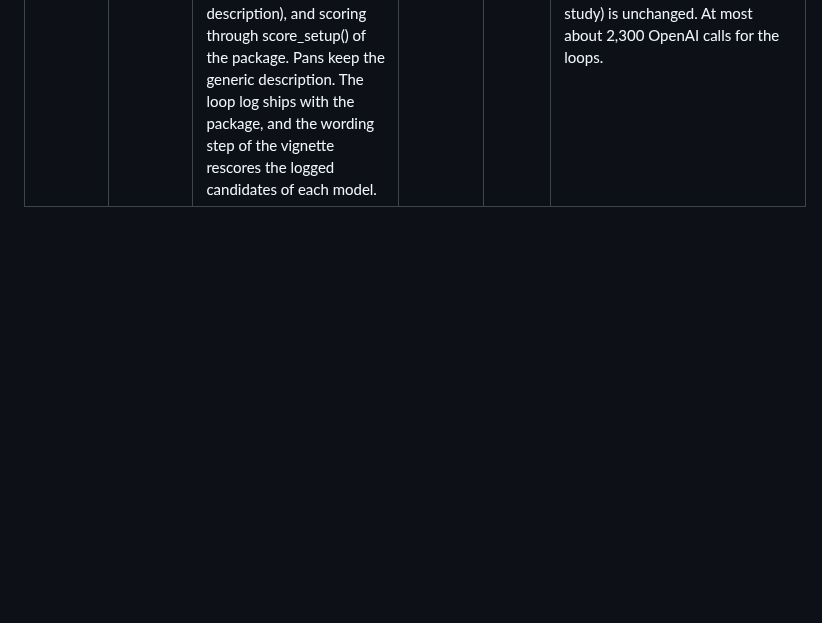
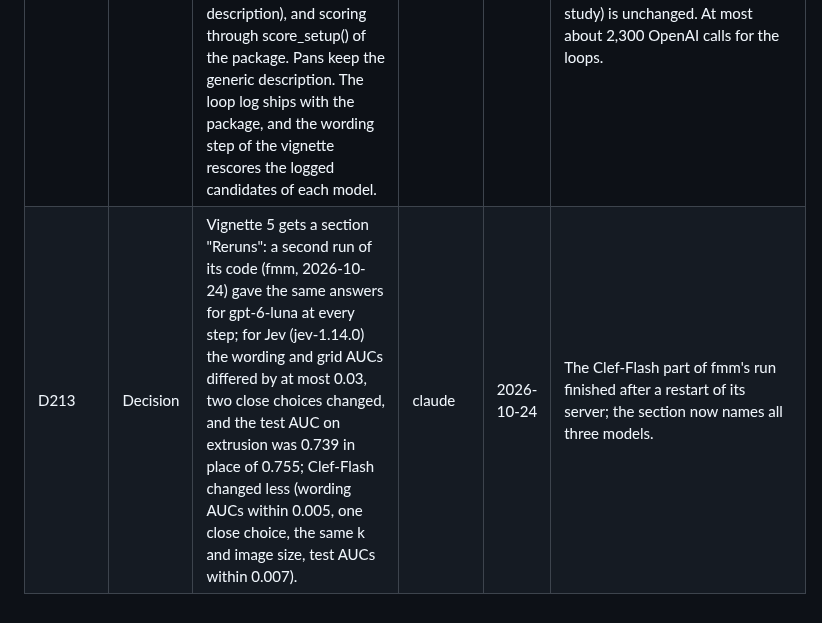
Before and after one commit to fmegahed/decision-models-for-industrial-image-qc, a Markdown page: replication_materials/project/decisions.md, the part around the change. Rendered like a GitHub page; blank space fills up the shorter version.

Commit message:
Correct D213: the reruns section names Clef-Flash too
Co-Authored-By: Claude Opus 5.5 <noreply@anthropic.com>
Claude-Session: https://claude.ai/code/session_01CbjAaD4m5kdGha9nnTkFwr

```diff
--- a/replication_materials/project/decisions.md
+++ b/replication_materials/project/decisions.md
@@ -289,3 +289,4 @@ To correct a decision, add one row to this table. Name the person who checked it
 | D190 | Decision | The cleaning of the probability column names transliterates as janitor does, with stringi::stri_trans_general(x, "Any-Latin;Latin-ASCII") (café gives cafe, да gives da), and a name that starts with a digit gets the prefix X; stringi goes to Imports. | claude | 2026-10-23 | janitor::make_clean_names() uses Any-Latin before Latin-ASCII and the prefix X; Latin-ASCII alone keeps Cyrillic letters. The intent of D190 (as janitor does) is unchanged. |
 | D172 | Decision | A setup keeps its probably calibrator inside the JSON file, with a hash of everything that changes the uncalibrated probabilities: the model (provider, base URL, model, request format), the questions, the references and the image settings; read_setup() drops the calibrator with a warning when any of them changed. | claude | 2026-10-23 | The first text named only the questions and references. A calibrator fitted on another model or image size does not apply either, which is the intent of D172. |
 | D197 | Decision | In vignette 5, gpt-6-luna gets its own description loop, run as the loops of the study: one fresh agent per dataset (extrusion, microstructure, pipe staple, textiles) in a blind sandbox, with the loop instructions of the study, two references per class, at most 6 candidates (candidate 1 is the generic description), and scoring through score_setup() of the package. Pans keep the generic description. The loop log ships with the package, and the wording step of the vignette rescores the logged candidates of each model. | claude | 2026-10-23 | The loops of the study allowed at most 6 candidates (scripts/fair_loop_instructions.md); 8 would give gpt-6-luna more tries than Jev and Clef-Flash had. The intent of D197 (a loop as in the study) is unchanged. At most about 2,300 OpenAI calls for the loops. |
+| D213 | Decision | Vignette 5 gets a section "Reruns": a second run of its code (fmm, 2026-10-24) gave the same answers for gpt-6-luna at every step; for Jev (jev-1.14.0) the wording and grid AUCs differed by at most 0.03, two close choices changed, and the test AUC on extrusion was 0.739 in place of 0.755; Clef-Flash changed less (wording AUCs within 0.005, one close choice, the same k and image size, test AUCs within 0.007). | claude | 2026-10-24 | The Clef-Flash part of fmm's run finished after a restart of its server; the section now names all three models. |
```
